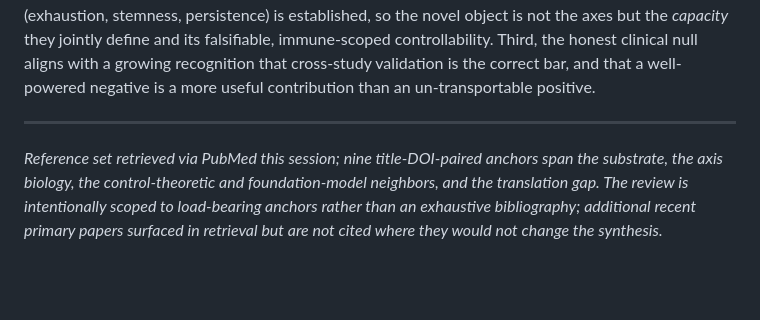
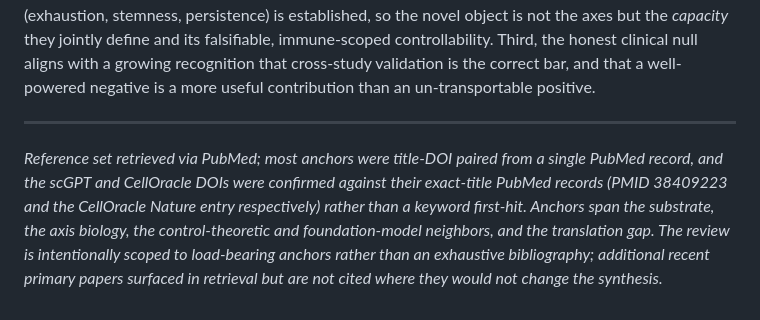
Before and after one commit to anetoc/ISCI-hackathon, a Markdown page: reports/literature_review.md, the part around the change. GitHub-like rendering; blank space fills up the shorter version.

```diff
--- a/reports/literature_review.md
+++ b/reports/literature_review.md
@@ -138,7 +138,9 @@ positive.
 
 ---
 
-*Reference set retrieved via PubMed this session; nine title-DOI-paired anchors span the substrate,
+*Reference set retrieved via PubMed; most anchors were title-DOI paired from a single PubMed record,
+and the scGPT and CellOracle DOIs were confirmed against their exact-title PubMed records (PMID
+38409223 and the CellOracle Nature entry respectively) rather than a keyword first-hit. Anchors span the substrate,
 the axis biology, the control-theoretic and foundation-model neighbors, and the translation gap.
 The review is intentionally scoped to load-bearing anchors rather than an exhaustive bibliography;
 additional recent primary papers surfaced in retrieval but are not cited where they would not change
```
Also changed, not shown: reports/PAPER.md (+2 -1 lines), reports/PAPER_github.md (+2 -1 lines).
